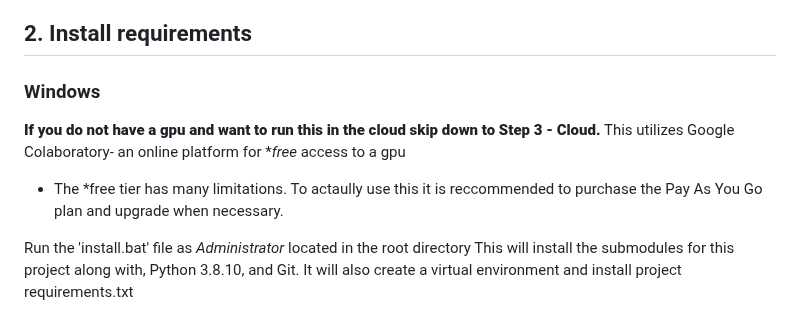
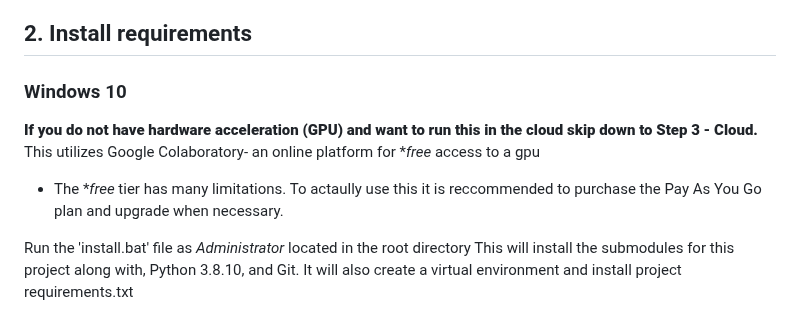
Before and after one commit to joshkuminski/OpenVision, a Markdown page: README.md, the part around the change. Rendered like a GitHub page.

```diff
--- a/README.md
+++ b/README.md
@@ -54,10 +54,10 @@ or
 download the .zip file
 
 ## 2. Install requirements
-### Windows
-****If you do not have a gpu and want to run this in the cloud skip down to Step 3 - Cloud.****
+### Windows 10
+****If you do not have hardware acceleration (GPU) and want to run this in the cloud skip down to Step 3 - Cloud.****
 This utilizes Google Colaboratory- an online platform for **free* access to a gpu
-* The *free tier has many limitations. To actaully use this it is reccommended to purchase the Pay As You Go plan and upgrade when necessary.
+* The **free* tier has many limitations. To actaully use this it is reccommended to purchase the Pay As You Go plan and upgrade when necessary.
 
 Run the 'install.bat' file as *Administrator* located in the root directory
    This will install the submodules for this project along with, Python 3.8.10, and Git. It will also create a virtual
```
